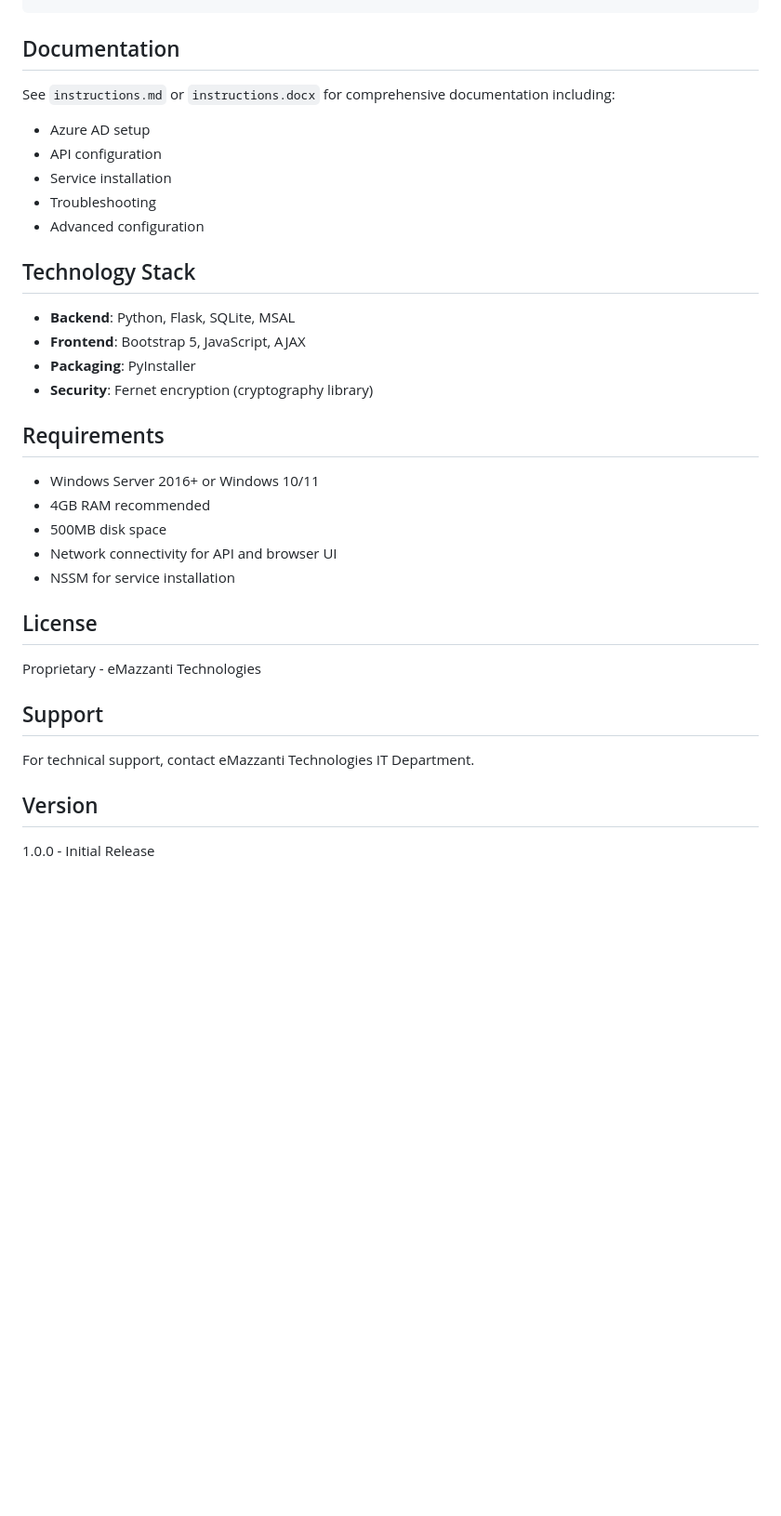
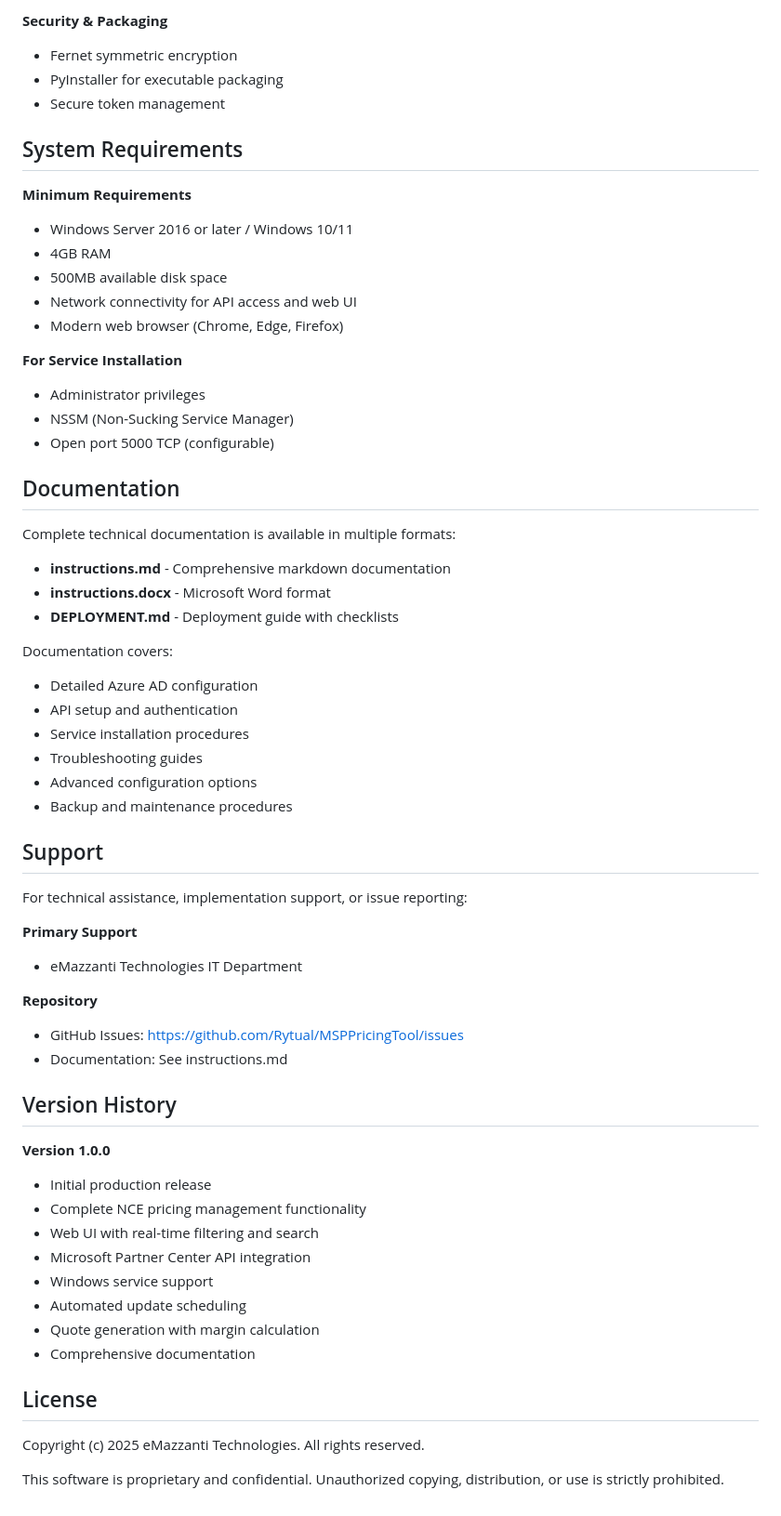
Before and after one commit to Rytual/MSPPricingTool, a Markdown page: README.md, the part around one of its changes. Shown at 93% size. Rendered like a GitHub page; blank space fills up the shorter version.

```diff
--- a/README.md
+++ b/README.md
@@ -88,36 +146,63 @@ Set `ui_username` and `ui_password` in `data/config.json` to enable basic auth.
+**Security & Packaging**
+- Fernet symmetric encryption
+- PyInstaller for executable packaging
+- Secure token management
+
+## System Requirements
+
+**Minimum Requirements**
+- Windows Server 2016 or later / Windows 10/11
+- 4GB RAM
+- 500MB available disk space
+- Network connectivity for API access and web UI
+- Modern web browser (Chrome, Edge, Firefox)
+
+**For Service Installation**
+- Administrator privileges
+- NSSM (Non-Sucking Service Manager)
+- Open port 5000 TCP (configurable)
 
 ## Documentation
 
-See `instructions.md` or `instructions.docx` for comprehensive documentation including:
-- Azure AD setup
-- API configuration
-- Service installation
-- Troubleshooting
-- Advanced configuration
+Complete technical documentation is available in multiple formats:
 
-## Technology Stack
+- **instructions.md** - Comprehensive markdown documentation
+- **instructions.docx** - Microsoft Word format
+- **DEPLOYMENT.md** - Deployment guide with checklists
 
-- **Backend**: Python, Flask, SQLite, MSAL
-- **Frontend**: Bootstrap 5, JavaScript, AJAX
-- **Packaging**: PyInstaller
-- **Security**: Fernet encryption (cryptography library)
+Documentation covers:
+- Detailed Azure AD configuration
+- API setup and authentication
+- Service installation procedures
+- Troubleshooting guides
+- Advanced configuration options
+- Backup and maintenance procedures
 
-## Requirements
+## Support
 
-- Windows Server 2016+ or Windows 10/11
-- 4GB RAM recommended
-- 500MB disk space
-- Network connectivity for API and browser UI
-- NSSM for service installation
+For technical assistance, implementation support, or issue reporting:
+
+**Primary Support**
+- eMazzanti Technologies IT Department
+
+**Repository**
+- GitHub Issues: https://github.com/Rytual/MSPPricingTool/issues
+- Documentation: See instructions.md
+
+## Version History
+
+**Version 1.0.0**
+- Initial production release
+- Complete NCE pricing management functionality
+- Web UI with real-time filtering and search
+- Microsoft Partner Center API integration
+- Windows service support
+- Automated update scheduling
+- Quote generation with margin calculation
+- Comprehensive documentation
 
 ## License
 
-Proprietary - eMazzanti Technologies
+Copyright (c) 2025 eMazzanti Technologies. All rights reserved.
 
-## Support
-
-For technical support, contact eMazzanti Technologies IT Department.
-
-## Version
-
-1.0.0 - Initial Release
+This software is proprietary and confidential. Unauthorized copying, distribution, or use is strictly prohibited.
```
Also changed, not shown: other parts of README.md (+115 -57 lines).
